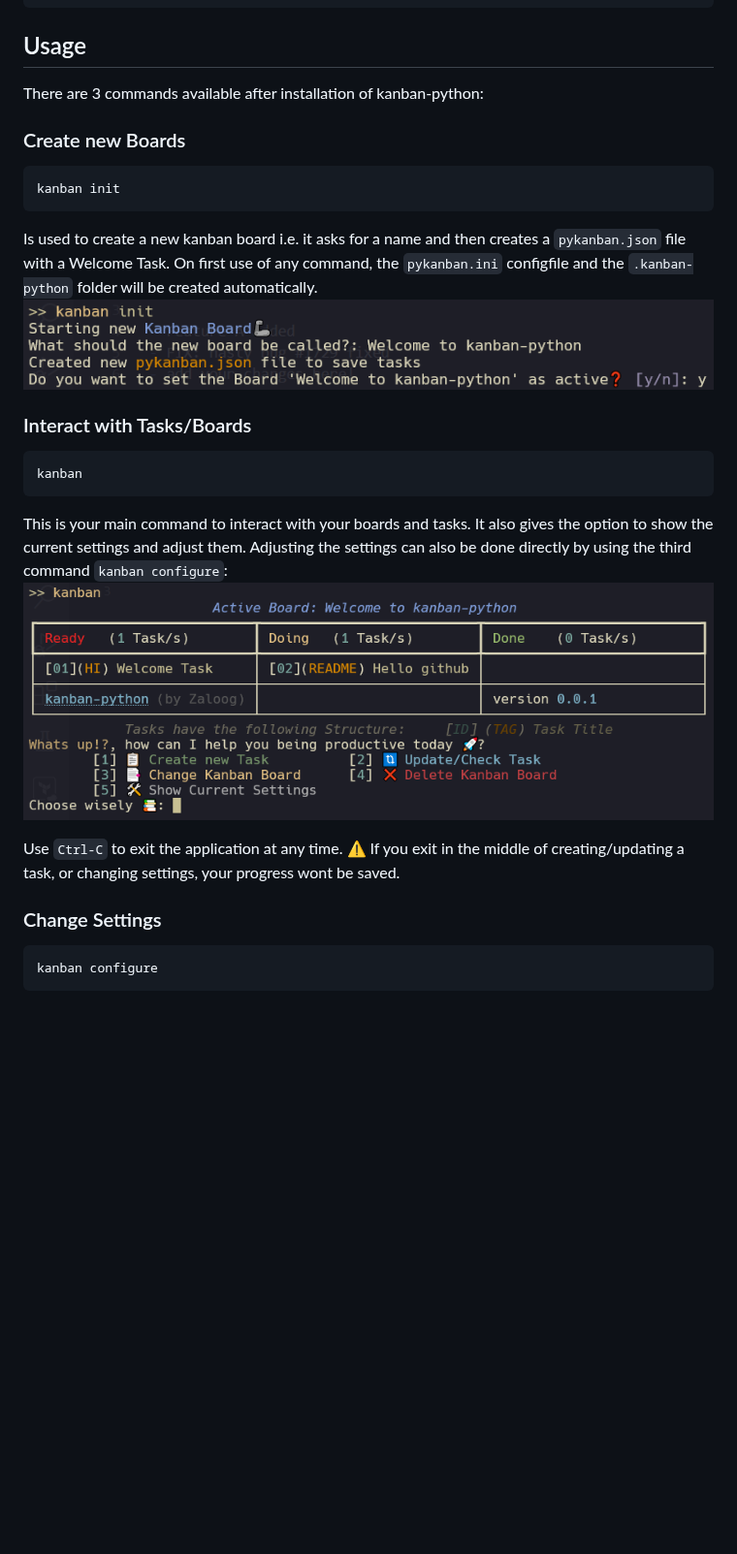
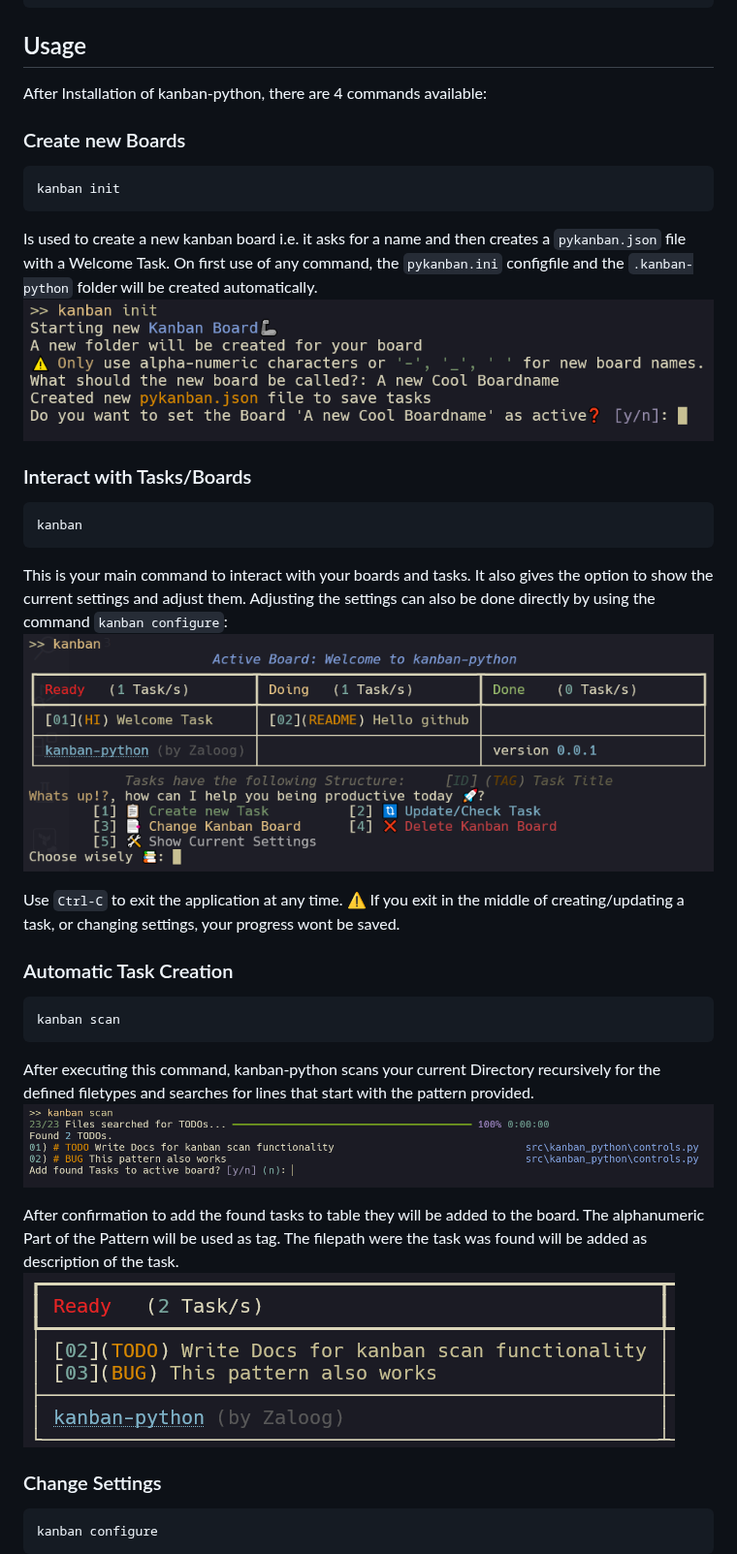
Before and after one commit to Zaloog/kanban-python, a Markdown page: README.md, the part around one of its changes. Shown at 97% size. Rendered like a GitHub page; pictures changed too: images/image_kanban_init.PNG, images/image_scan_table.PNG (added), images/image_scan_view.PNG (added); blank space fills up the shorter version.

Commit message:
Add docs for kanban scan and general docs update

````diff
--- a/README.md
+++ b/README.md
@@ -63,7 +68,7 @@ python -m pip install kanban-python
 ```
 
 ## Usage
-There are 3 commands available after installation of kanban-python:
+After Installation of kanban-python, there are 4 commands available:
 
 ### Create new Boards
   ```bash
@@ -78,11 +83,23 @@ On first use of any command, the `pykanban.ini` configfile and the `.kanban-pyth
   kanban
   ```
 This is your main command to interact with your boards and tasks. It also gives the option to show the current settings and adjust them.
-Adjusting the settings can also be done directly by using the third command `kanban configure`:
+Adjusting the settings can also be done directly by using the command `kanban configure`:
 ![kanban](https://raw.githubusercontent.com/Zaloog/kanban-python/main/images/image_kanban.PNG)
 
 Use `Ctrl-C` to exit the application at any time. :warning: If you exit in the middle of creating/updating a task,
 or changing settings, your progress wont be saved.
+
+### Automatic Task Creation
+  ```bash
+  kanban scan
+  ```
+After executing this command, kanban-python scans your current Directory recursively for the defined filetypes and searches for lines
+that start with the pattern provided.
+![settings](https://raw.githubusercontent.com/Zaloog/kanban-python/main/images/image_scan_view.PNG)
+
+After confirmation to add the found tasks to table they will be added to the board. The alphanumeric Part of the Pattern will be used as tag.
+The filepath were the task was found will be added as description of the task.
+![settings](https://raw.githubusercontent.com/Zaloog/kanban-python/main/images/image_scan_table.PNG)
 
 ### Change Settings
   ```bash
````
Also changed, not shown: other parts of README.md (+10 -5 lines), images/image_config.PNG, images/image_kanban_configure.PNG, 4 other files.
